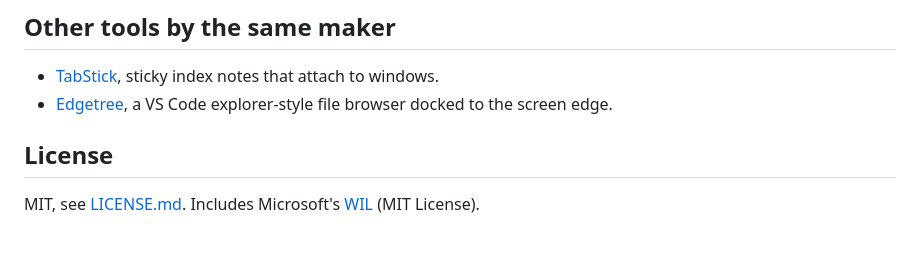
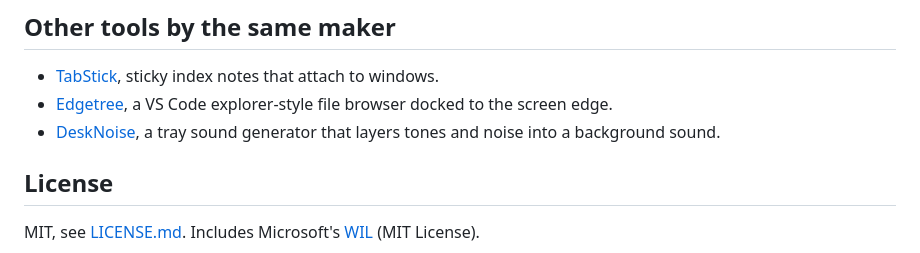
Before and after one commit to legendsteel11/SweepCap, a Markdown page: README.md, the part around the change. Rendered like a GitHub page.

```diff
--- a/README.md
+++ b/README.md
@@ -101,6 +101,8 @@ Send them to pjh85336@gmail.com.
   windows.
 - [Edgetree](https://github.com/legendsteel11/Edgetree), a VS Code
   explorer-style file browser docked to the screen edge.
+- [DeskNoise](https://desk-noise.vercel.app/), a tray sound generator that
+  layers tones and noise into a background sound.
 
 ## License
 
```
Also changed, not shown: README-ko.md (+2 -0 lines).
